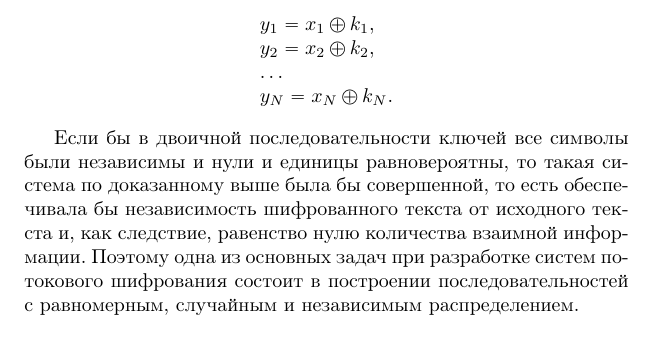
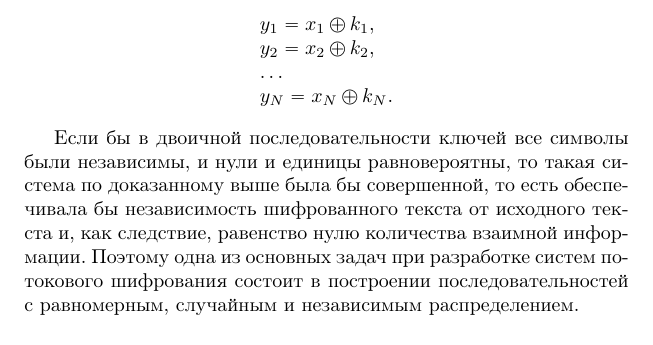
Before and after one commit to vlsergey/infosec, a LaTeX book (Information Security.tex, which reads per-char_encryption.tex): part of page 80 of 274, cut so that both start at the same text. Compiled offline with pdfLaTeX.

Commit message:
Update per-char_encryption.tex
Пунктуация
Сложная синтаксическая конструкция

```diff
--- a/per-char_encryption.tex
+++ b/per-char_encryption.tex
@@ -11,7 +11,7 @@
     y_{N} = x_{N} \oplus k_{N}.
 \end{array} \]
 
-Если бы в двоичной последовательности ключей все символы были независимы и нули и единицы равновероятны, то такая система по доказанному выше была бы совершенной, то есть обеспечивала бы независимость шифрованного текста от исходного текста и, как следствие, равенство нулю количества взаимной информации. Поэтому одна из основных задач при разработке систем потокового шифрования состоит в построении последовательностей с равномерным, случайным и независимым распределением.
+Если бы в двоичной последовательности ключей все символы были независимы, и нули и единицы равновероятны, то такая система по доказанному выше была бы совершенной, то есть обеспечивала бы независимость шифрованного текста от исходного текста и, как следствие, равенство нулю количества взаимной информации. Поэтому одна из основных задач при разработке систем потокового шифрования состоит в построении последовательностей с равномерным, случайным и независимым распределением.
 
 Существует много способов построения двоичных последовательностей с распределением, близким к равномерному. Они называются псевдослучайными последовательностями\index{число!псевдослучайное}.
 
```
